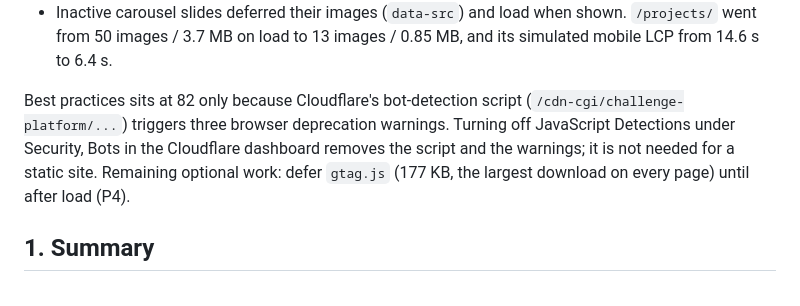
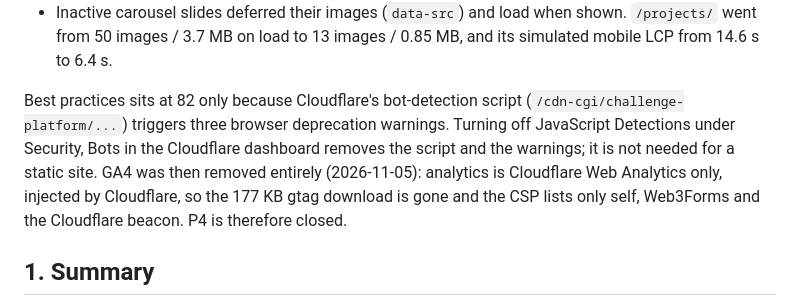
Before and after one commit to trlatimer95/trlhome, a Markdown page: docs/site-audit-2026-11.md, the part around the change. Rendered like a GitHub page.

Commit message:
Record analytics switch in audit report
Co-Authored-By: Claude Fable 5.1 <noreply@anthropic.com>

```diff
--- a/docs/site-audit-2026-11.md
+++ b/docs/site-audit-2026-11.md
@@ -51,7 +51,7 @@ Fixes made from the live run:
 - HSTS now carries `preload`; `/images/*` caches for a year.
 - Inactive carousel slides deferred their images (`data-src`) and load when shown. `/projects/` went from 50 images / 3.7 MB on load to 13 images / 0.85 MB, and its simulated mobile LCP from 14.6 s to 6.4 s.
 
-Best practices sits at 82 only because Cloudflare's bot-detection script (`/cdn-cgi/challenge-platform/...`) triggers three browser deprecation warnings. Turning off JavaScript Detections under Security, Bots in the Cloudflare dashboard removes the script and the warnings; it is not needed for a static site. Remaining optional work: defer `gtag.js` (177 KB, the largest download on every page) until after load (P4).
+Best practices sits at 82 only because Cloudflare's bot-detection script (`/cdn-cgi/challenge-platform/...`) triggers three browser deprecation warnings. Turning off JavaScript Detections under Security, Bots in the Cloudflare dashboard removes the script and the warnings; it is not needed for a static site. GA4 was then removed entirely (2026-11-05): analytics is Cloudflare Web Analytics only, injected by Cloudflare, so the 177 KB gtag download is gone and the CSP lists only self, Web3Forms and the Cloudflare beacon. P4 is therefore closed.
 
 ## 1. Summary
 
```
